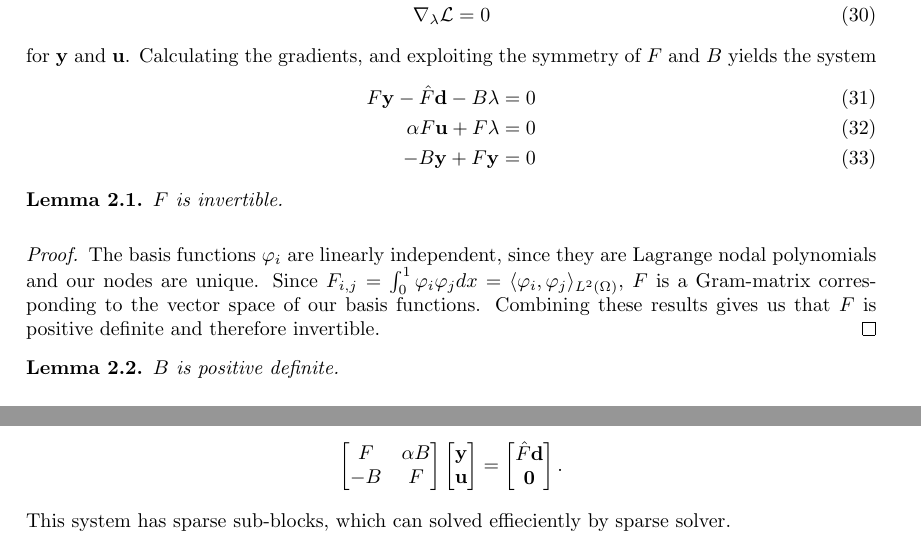
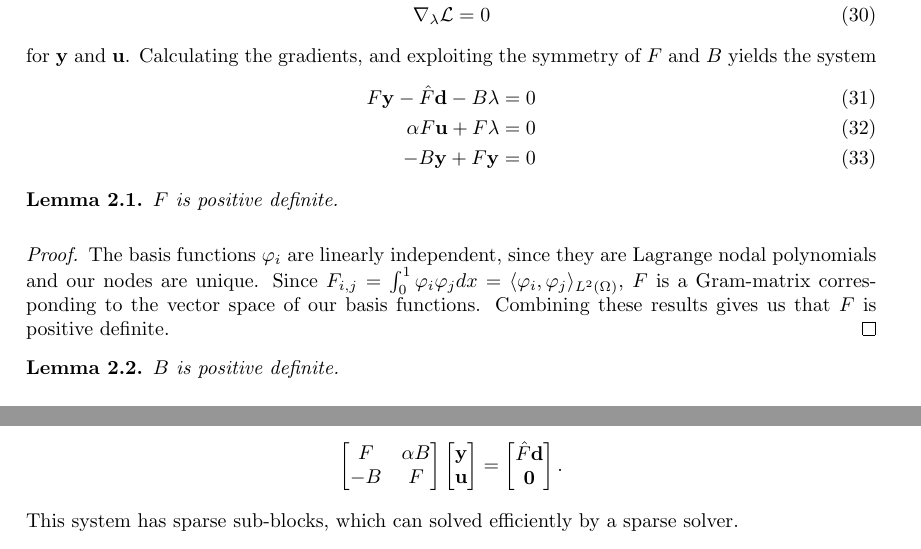
Before and after one commit to Kajrakso/numdiff_project2, a LaTeX document (report/main.tex, which reads report/Sections/Oppg2.tex): two parts of pages 7 and 8 of 10, joined at a grey line, cut so that both start at the same text. Compiled offline with pdfLaTeX.

Commit message:
Updates from Overleaf

```diff
--- a/report/Sections/Oppg2.tex
+++ b/report/Sections/Oppg2.tex
@@ -87,14 +87,14 @@ yields the system
 \end{align}
 
 \begin{lemma}
-    $F$ is invertible.
+    $F$ is positive definite.
 \end{lemma}
 \begin{proof}
     \label{lemma:F_invertible}
     The basis functions $\varphi_i$ are linearly independent, since they are Lagrange nodal polynomials and our nodes are unique.
     Since $F_{i,j} = \int_0^1 \varphi_i \varphi_j dx = \langle \varphi_i, \varphi_j \rangle_{L^2(\Omega)}$,
     $F$ is a Gram-matrix corresponding to the vector space of our basis functions.
-    Combining these results gives us that $F$ is positive definite and therefore invertible.
+    Combining these results gives us that $F$ is positive definite.
 \end{proof}
 
 \begin{lemma}
@@ -146,7 +146,7 @@ $$
 \end{bmatrix}.
 $$
 This system has sparse sub-blocks, which can solved
-effieciently by sparse solver.
+efficiently by a sparse solver.
 
 TODO: mer om hvordan den spesifikke implementasjonen??? Skal vi ha med explisitte uttrykk for $\mathbf{y}$ og $\mathbf{u}$??
 
```
